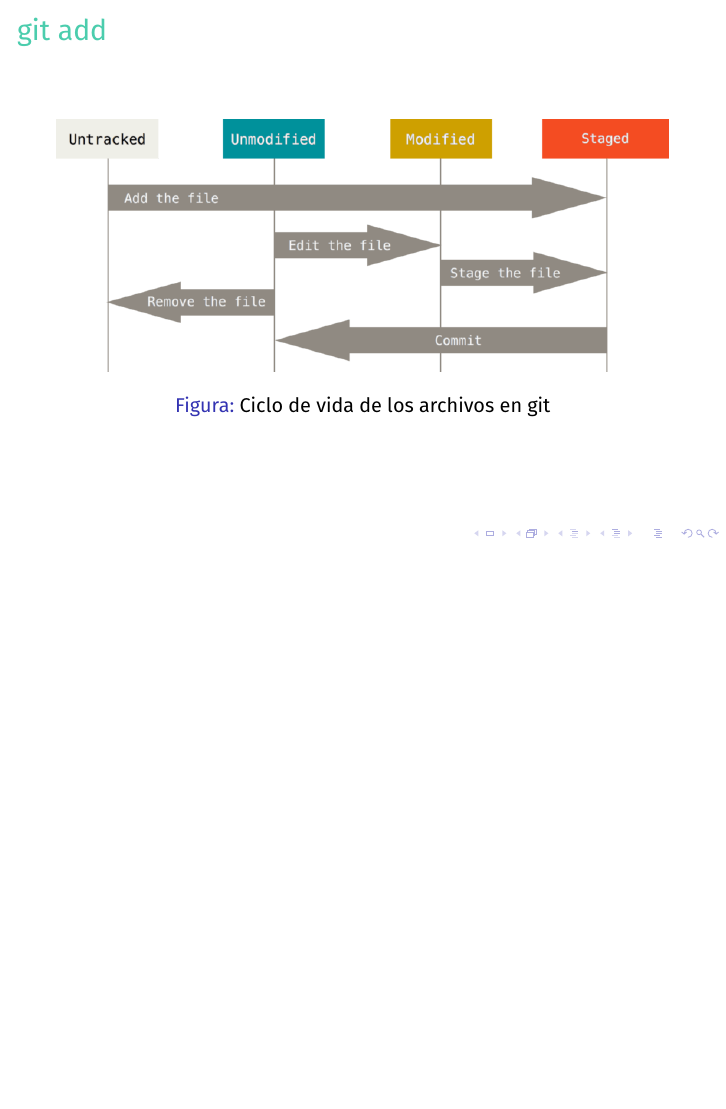
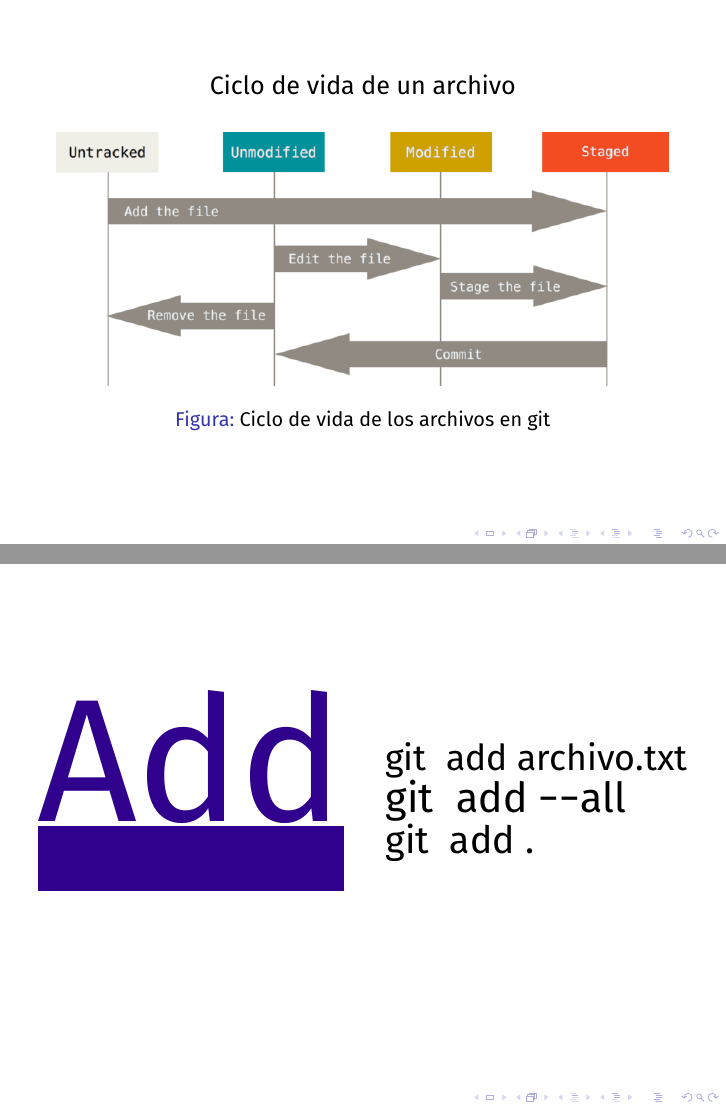
Before and after one commit to azaroma/presentacion-git-mas-github, LaTeX slides (master.tex): page 6 of 17 before the commit and pages 6 and 7 of 18 after it, the two joined at a grey line, the shorter picture padded with empty space. Compiled offline with XeLaTeX; a missing font is replaced by an installed copy or a similar font.

Commit message:
Add git add slide

```diff
--- a/master.tex
+++ b/master.tex
@@ -93,12 +93,31 @@ BoldFont={* Ultra}]
 \end{frame}
 
 \begin{frame}
-  \frametitle{git add}
+  \begin{center}
+    \resizebox{0.5\textwidth}{!}{\FiraTitle%
+      \textcolor{black}{Ciclo de vida de un archivo}}
+  \end{center}
   \begin{figure}
     \centering
     \includegraphics[width=\textwidth]{ciclo}
     \caption{Ciclo de vida de los archivos en git}
   \end{figure}
+\end{frame}
+
+\begin{frame}
+  \begin{columns}
+    \column{0.5\textwidth}
+    \resizebox{\textwidth}{!}{\FiraTitle \textcolor{purple}{Add}}
+    \vspace{1em}
+    \crule[purple]{\textwidth}{3em}
+    \column{0.5\textwidth}
+    \resizebox{\textwidth}{!}{%
+      \FiraTitle \lstinline|git add archivo.txt|}
+    \resizebox{0.8\textwidth}{!}{%
+      \FiraTitle \lstinline|git add --all|}
+    \resizebox{0.5\textwidth}{!}{%
+      \FiraTitle \lstinline|git add .|}
+  \end{columns}
 \end{frame}
 
 \begin{frame}
```
